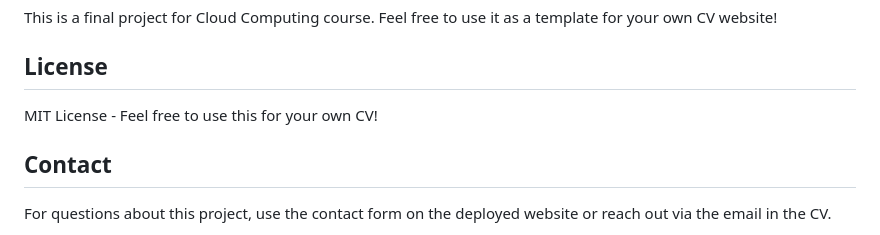
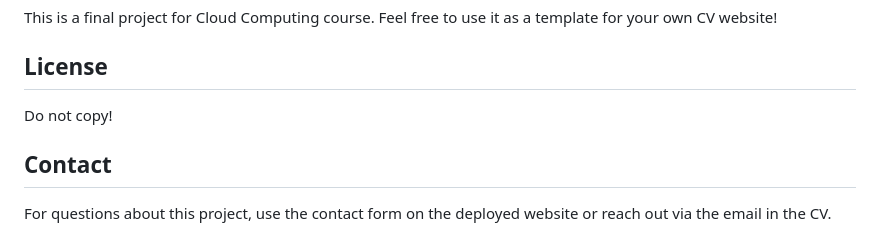
Before and after one commit to RafyBrens/project-cloud-cv, a Markdown page: README.md, the part around the change. Rendered like a GitHub page.

Commit message:
Revise license statement in README
Updated license section to discourage copying.

```diff
--- a/README.md
+++ b/README.md
@@ -346,7 +346,7 @@ This is a final project for Cloud Computing course. Feel free to use it as a tem
 
 ## License
 
-MIT License - Feel free to use this for your own CV!
+Do not copy!
 
 ## Contact
 
```
